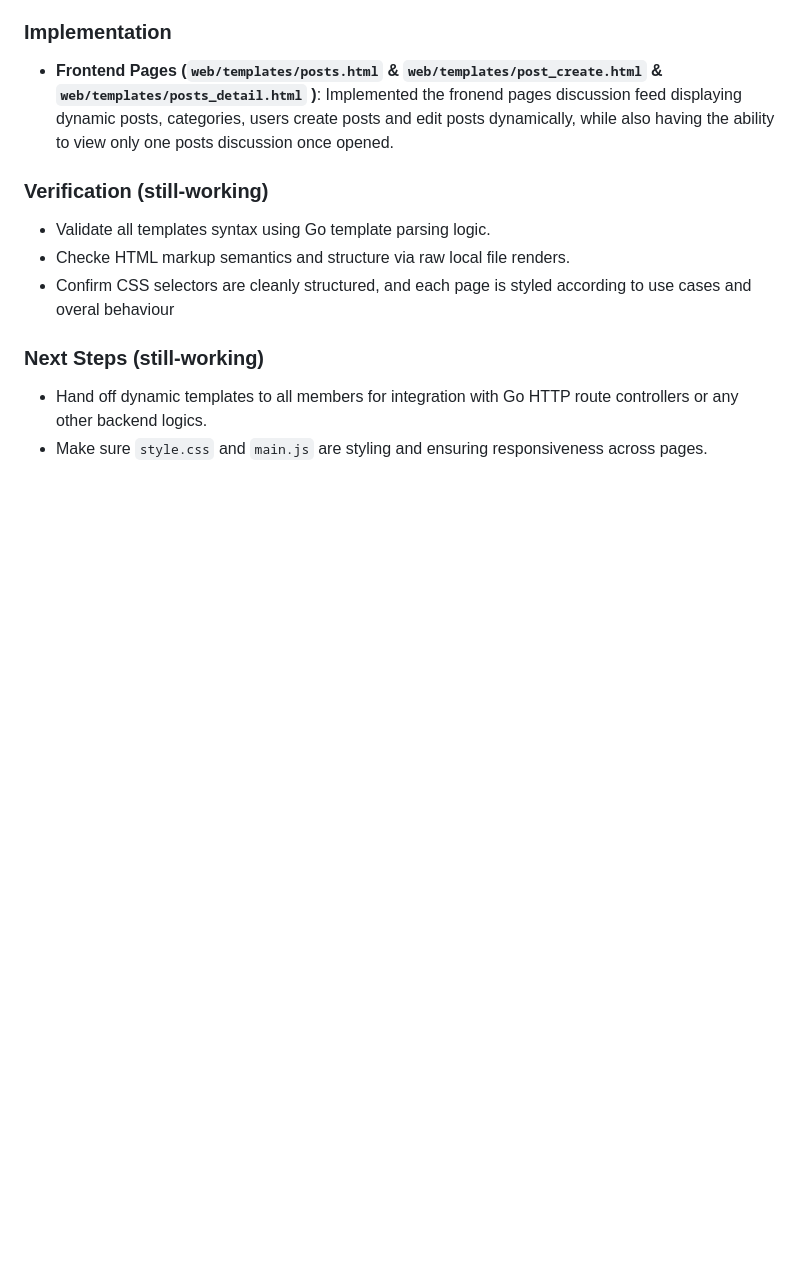
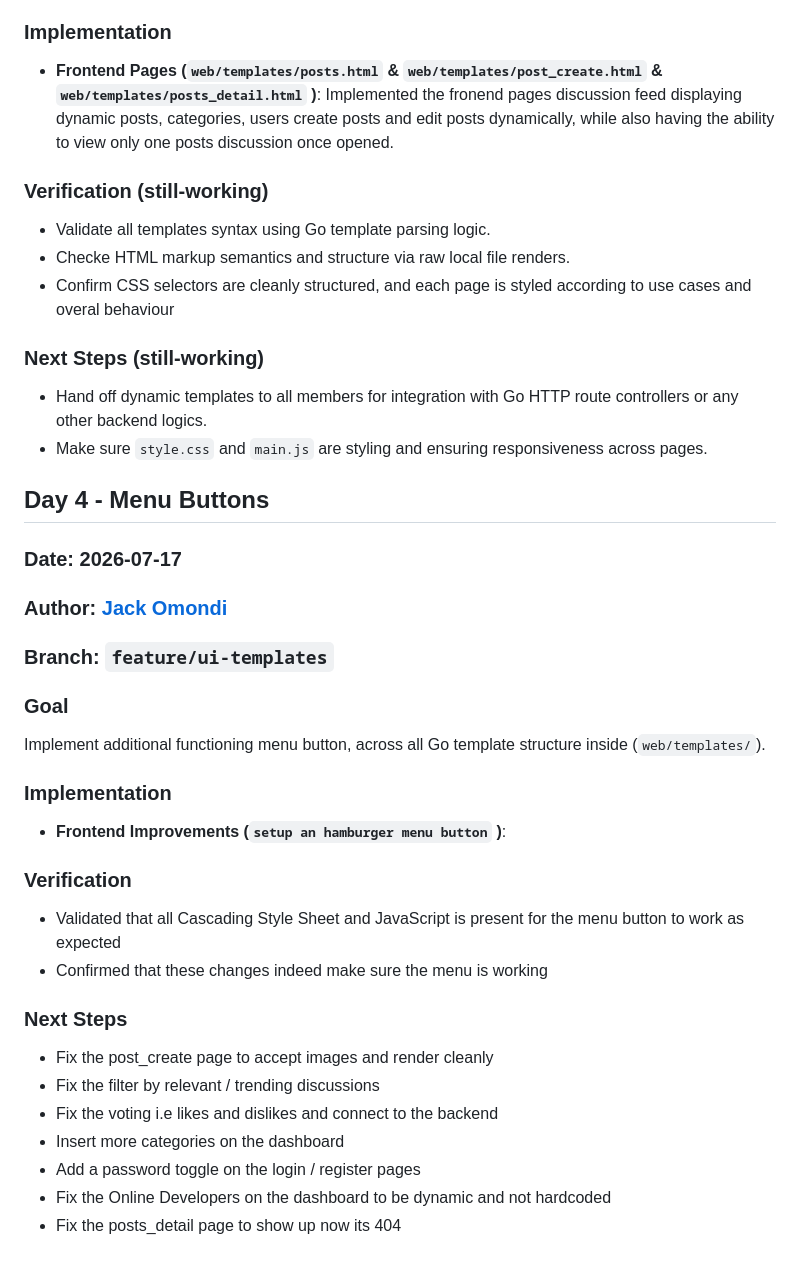
Before and after one commit to jackomosh/dev-forum, a Markdown page: docs/development_log.md, the part around the change. Drawn GitHub-style; blank space fills up the shorter version.

Commit message:
docs: updates on the front ends project so far, and the next pages implementations and improvements

```diff
--- a/docs/development_log.md
+++ b/docs/development_log.md
@@ -255,3 +255,29 @@ Implement additional frontend pages, a robust, semantic, and reusable Go templat
 ### Next Steps (still-working)
 - Hand off dynamic templates to all members for integration with Go HTTP route controllers or any other backend logics.
 - Make sure `style.css` and `main.js` are styling and ensuring responsiveness across pages.
+
+## Day 4 - Menu Buttons
+
+### **Date:** 2026-07-17
+### **Author:** [Jack Omondi](https://learn.zone01kisumu.ke/git/jacomondi)
+### **Branch:** `feature/ui-templates`
+
+### Goal
+Implement additional functioning menu button, across all Go template structure inside (`web/templates/`).
+
+### Implementation
+
+- **Frontend Improvements (`setup an hamburger menu button` )**:
+
+### Verification
+- Validated that all Cascading Style Sheet and JavaScript is present for the menu button to work as expected
+- Confirmed that these changes indeed make sure the menu is working
+
+### Next Steps
+- Fix the post_create page to accept images and render cleanly
+- Fix the filter by relevant / trending discussions
+- Fix the voting i.e likes and dislikes and connect to the backend
+- Insert more categories on the dashboard
+- Add a password toggle on the login / register pages
+- Fix the Online Developers on the dashboard to be dynamic and not hardcoded
+- Fix the posts_detail page to show up now its 404
```
